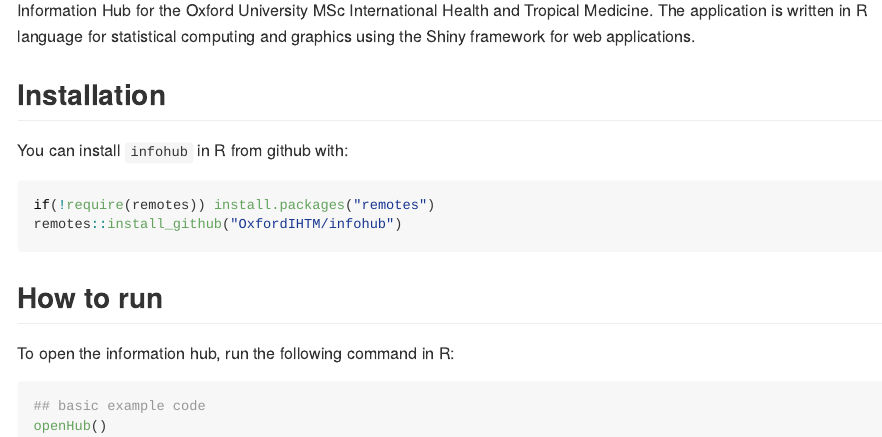
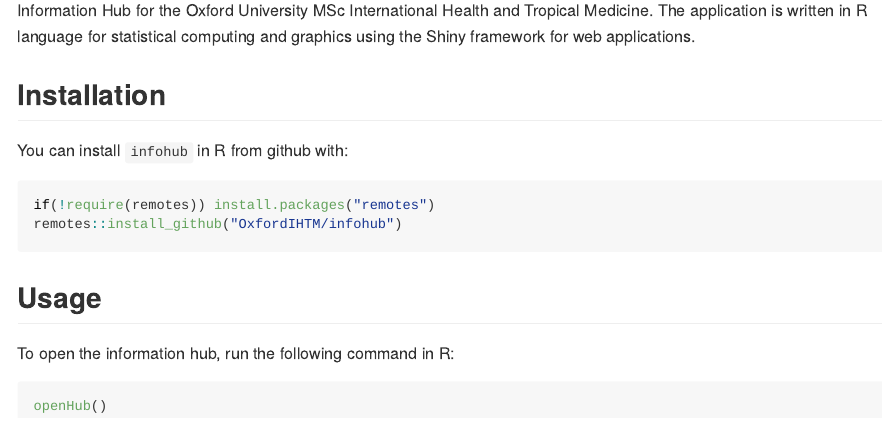
Before and after one commit to OxfordIHTM/infohub, an R Markdown document (README.Rmd): the page in a window 1100 px wide, from 110 px down. The pictures show the output file README.md that the author committed with the source, drawn offline in the style of GitHub; badge pictures from the web are left out.

Commit message:
update README

````diff
--- a/README.Rmd
+++ b/README.Rmd
@@ -30,10 +30,10 @@ if(!require(remotes)) install.packages("remotes")
 remotes::install_github("OxfordIHTM/infohub")
 ```
 
-## How to run
+## Usage
 
 To open the information hub, run the following command in R:
+
 ```{r example, eval = FALSE}
-## basic example code
 openHub()
 ```
````
Also changed, not shown: README.md, README.Rmd (2 more changed lines).
